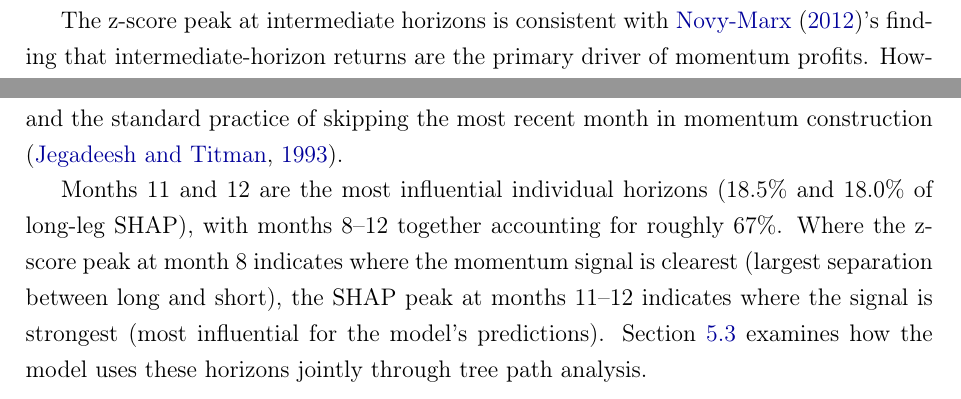
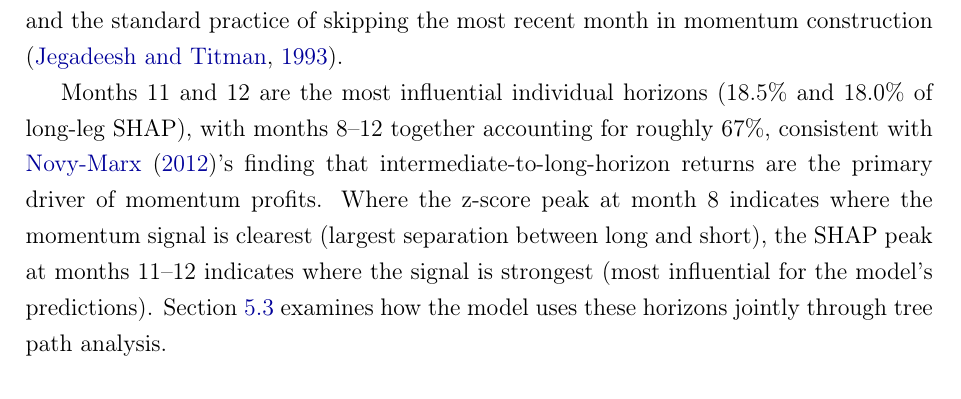
Before and after one commit to giladgang/momentum_regime, a LaTeX paper (main.tex, which reads latex/main_results.tex): two parts of pages 41 and 42 of 76 before the commit and part of page 42 of 76 after it, the two joined at a grey line, cut at the place of the change. Compiled offline with pdfLaTeX.

Commit message:
Move Novy-Marx reference from z-score to SHAP paragraph
Novy-Marx's finding is about which horizons drive momentum profits,
which maps to SHAP (signal strength), not z-scores (stock characteristics).

Co-Authored-By: Claude Opus 4.6 (1M context) <noreply@anthropic.com>

```diff
--- a/latex/main_results.tex
+++ b/latex/main_results.tex
@@ -59,14 +59,14 @@ An important distinction is needed for interpreting the figure. Z-scores describ
 \paragraph{Z-scores: characteristics of selected stocks}
 The z-score curve for the calm long leg is humped: near zero at month~1, peaking at $+0.39$ at month~8, declining to $+0.17$ at month~12. The short leg mirrors this with negative z-scores, deepest at months 8--10 ($-0.27$ to $-0.30$). The long-short spread is 1.33\% per month.
 
-The z-score peak at intermediate horizons is consistent with \citet{NovyMarx2012}'s finding that intermediate-horizon returns are the primary driver of momentum profits. However, $+0.39$ is well above average but far from the upper tail of the cross-sectional distribution. The model does not select the stocks with the highest momentum, but rather stocks at a moderate level -- a departure from traditional momentum strategies that always assign the highest-momentum stocks to the long leg (Section~\ref{sec:novelty}).
+However, $+0.39$ is well above average but far from the upper tail of the cross-sectional distribution. The model does not select the stocks with the highest momentum, but rather stocks at a moderate level -- a departure from traditional momentum strategies that always assign the highest-momentum stocks to the long leg (Section~\ref{sec:novelty}).
 
 One possible interpretation is that the z-score peak at month~8 reflects where the momentum signal is clearest: the cross-sectional separation between the long and short legs is widest there (spread of 0.68, compared to 0.55 at month~11 and near zero at month~1), meaning the stocks the model is most confident about are most clearly differentiated by their intermediate-horizon momentum. However, this remains an assumption. A detailed analysis of the z-score behaviour across both regimes -- why it peaks at month~8 in calm, why it flattens uniformly in panic, and what these shapes reveal about the underlying return dynamics of selected stocks -- would require further investigation beyond the scope of this thesis.
 
 \paragraph{SHAP: where the model discriminates}
 Month~1 carries negligible SHAP (around 5\%), indicating the model largely ignores the most recent month's return when forming predictions, consistent with the short-term reversal documented by \citet{Jegadeesh1990} and the standard practice of skipping the most recent month in momentum construction \citep{JegadeeshTitman1993}.
 
-Months 11 and 12 are the most influential individual horizons (18.5\% and 18.0\% of long-leg SHAP), with months 8--12 together accounting for roughly 67\%. Where the z-score peak at month~8 indicates where the momentum signal is clearest (largest separation between long and short), the SHAP peak at months 11--12 indicates where the signal is strongest (most influential for the model's predictions). Section~\ref{sec:nonlinearity} examines how the model uses these horizons jointly through tree path analysis.
+Months 11 and 12 are the most influential individual horizons (18.5\% and 18.0\% of long-leg SHAP), with months 8--12 together accounting for roughly 67\%, consistent with \citet{NovyMarx2012}'s finding that intermediate-to-long-horizon returns are the primary driver of momentum profits. Where the z-score peak at month~8 indicates where the momentum signal is clearest (largest separation between long and short), the SHAP peak at months 11--12 indicates where the signal is strongest (most influential for the model's predictions). Section~\ref{sec:nonlinearity} examines how the model uses these horizons jointly through tree path analysis.
 
 \paragraph{Model validation}
 None of the patterns described above were imposed. The model receives 12 undifferentiated momentum horizons and recovers the intermediate-horizon dominance, the skip-month convention, and the concentration of discriminative power at the longer end of the term structure from the data alone, providing confidence that it captures genuine economic patterns rather than overfitting to noise.
```
